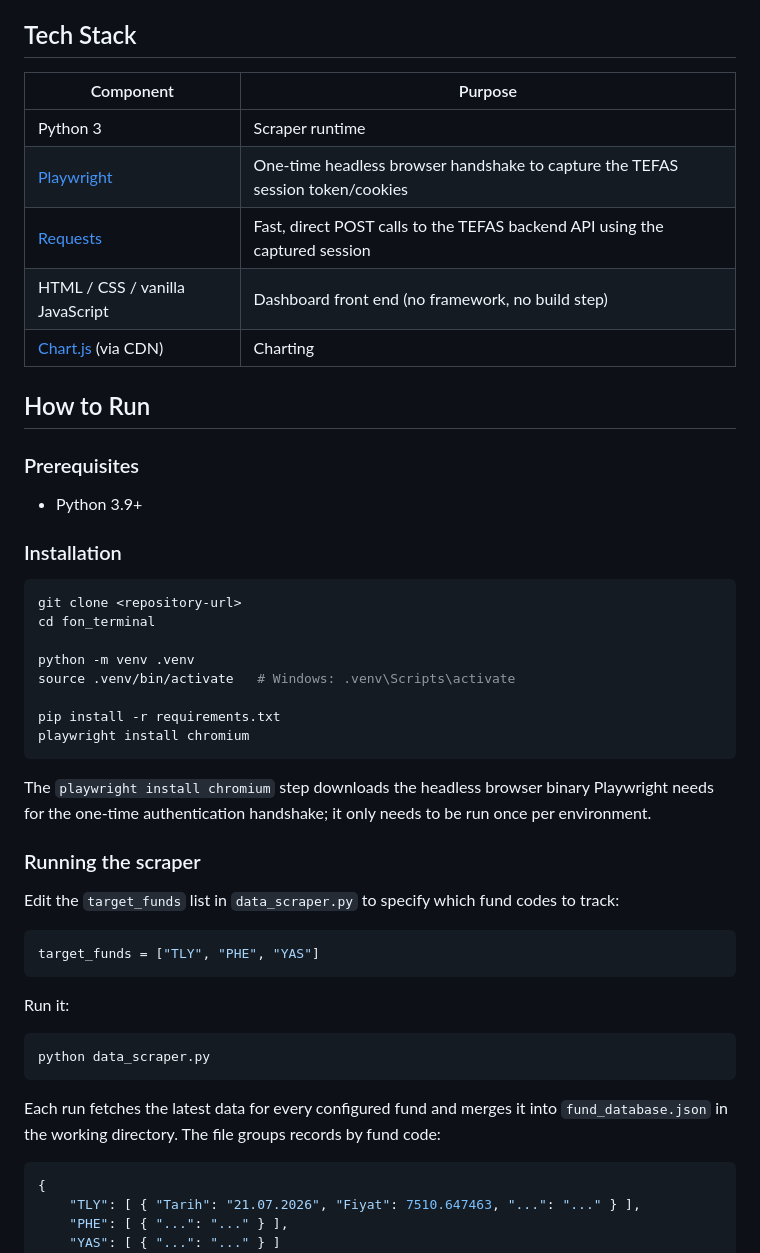
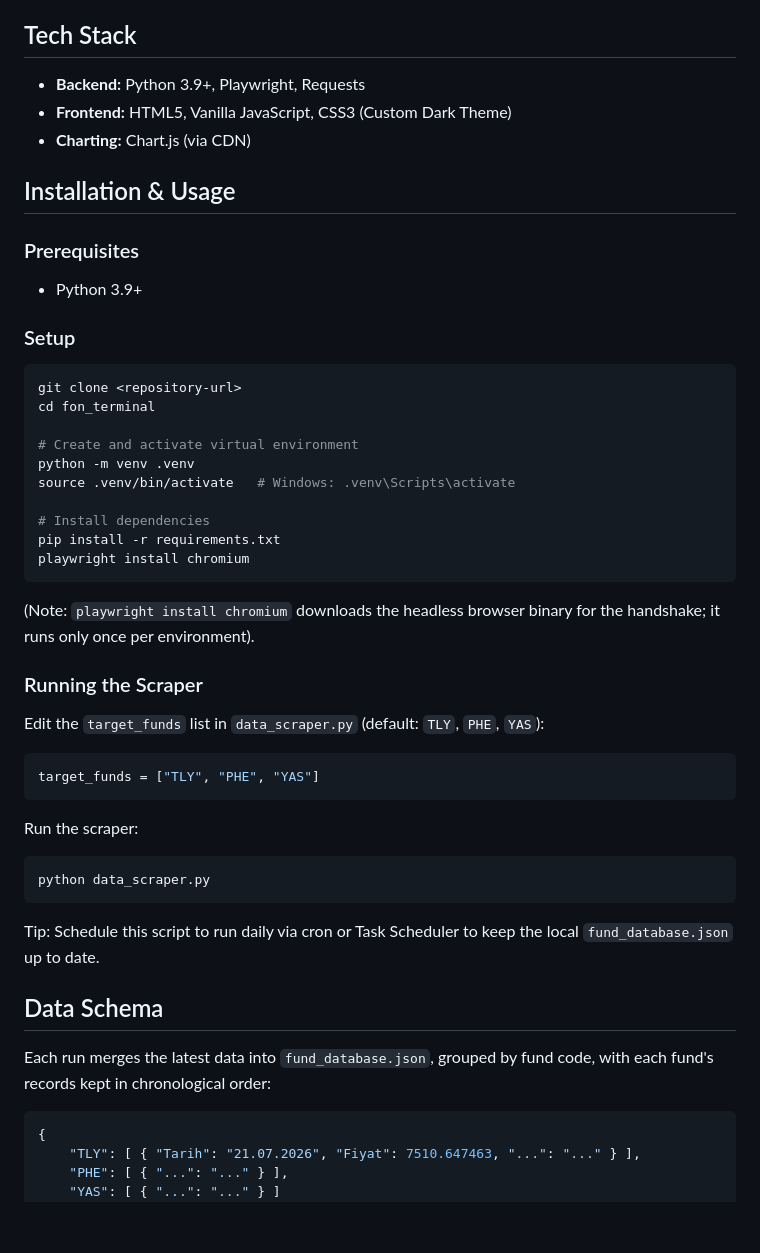
Before and after one commit to Raknero/r-d, a Markdown page: fon_terminal/README.md, the part around one of its changes. GitHub-like rendering; blank space fills up the shorter version.

````diff
--- a/fon_terminal/README.md
+++ b/fon_terminal/README.md
@@ -35,50 +43,52 @@ TEFAS's newer Next.js-based fund data page also protects its internal `/api/fund
 
 ## Tech Stack
 
-| Component | Purpose |
-|-----------|---------|
-| Python 3 | Scraper runtime |
-| [Playwright](https://playwright.dev/python/) | One-time headless browser handshake to capture the TEFAS session token/cookies |
-| [Requests](https://requests.readthedocs.io/) | Fast, direct POST calls to the TEFAS backend API using the captured session |
-| HTML / CSS / vanilla JavaScript | Dashboard front end (no framework, no build step) |
-| [Chart.js](https://www.chartjs.org/) (via CDN) | Charting |
+- **Backend:** Python 3.9+, Playwright, Requests
+- **Frontend:** HTML5, Vanilla JavaScript, CSS3 (Custom Dark Theme)
+- **Charting:** Chart.js (via CDN)
 
-## How to Run
+## Installation & Usage
 
 ### Prerequisites
 
 - Python 3.9+
 
-### Installation
+### Setup
 
 ```bash
 git clone <repository-url>
 cd fon_terminal
 
+# Create and activate virtual environment
 python -m venv .venv
 source .venv/bin/activate   # Windows: .venv\Scripts\activate
 
+# Install dependencies
 pip install -r requirements.txt
 playwright install chromium
 ```
 
-The `playwright install chromium` step downloads the headless browser binary Playwright needs for the one-time authentication handshake; it only needs to be run once per environment.
+(Note: `playwright install chromium` downloads the headless browser binary for the handshake; it runs only once per environment).
 
-### Running the scraper
+### Running the Scraper
 
-Edit the `target_funds` list in `data_scraper.py` to specify which fund codes to track:
+Edit the `target_funds` list in `data_scraper.py` (default: `TLY`, `PHE`, `YAS`):
 
 ```python
 target_funds = ["TLY", "PHE", "YAS"]
 ```
 
-Run it:
+Run the scraper:
 
 ```bash
 python data_scraper.py
 ```
 
-Each run fetches the latest data for every configured fund and merges it into `fund_database.json` in the working directory. The file groups records by fund code:
+Tip: Schedule this script to run daily via cron or Task Scheduler to keep the local `fund_database.json` up to date.
+
+## Data Schema
+
+Each run merges the latest data into `fund_database.json`, grouped by fund code, with each fund's records kept in chronological order:
 
 ```json
 {
````
Also changed, not shown: other parts of fon_terminal/README.md (+41 -37 lines).
